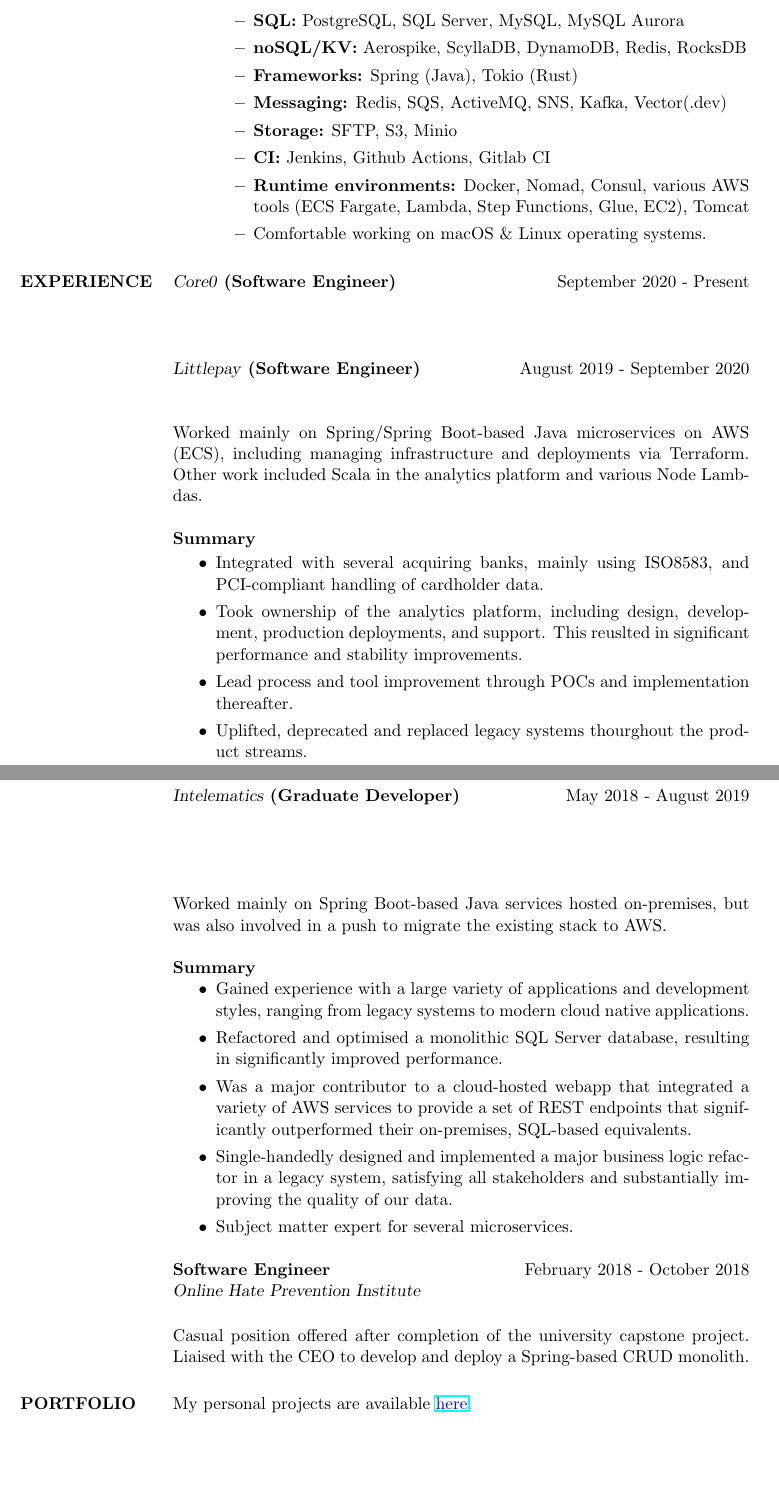
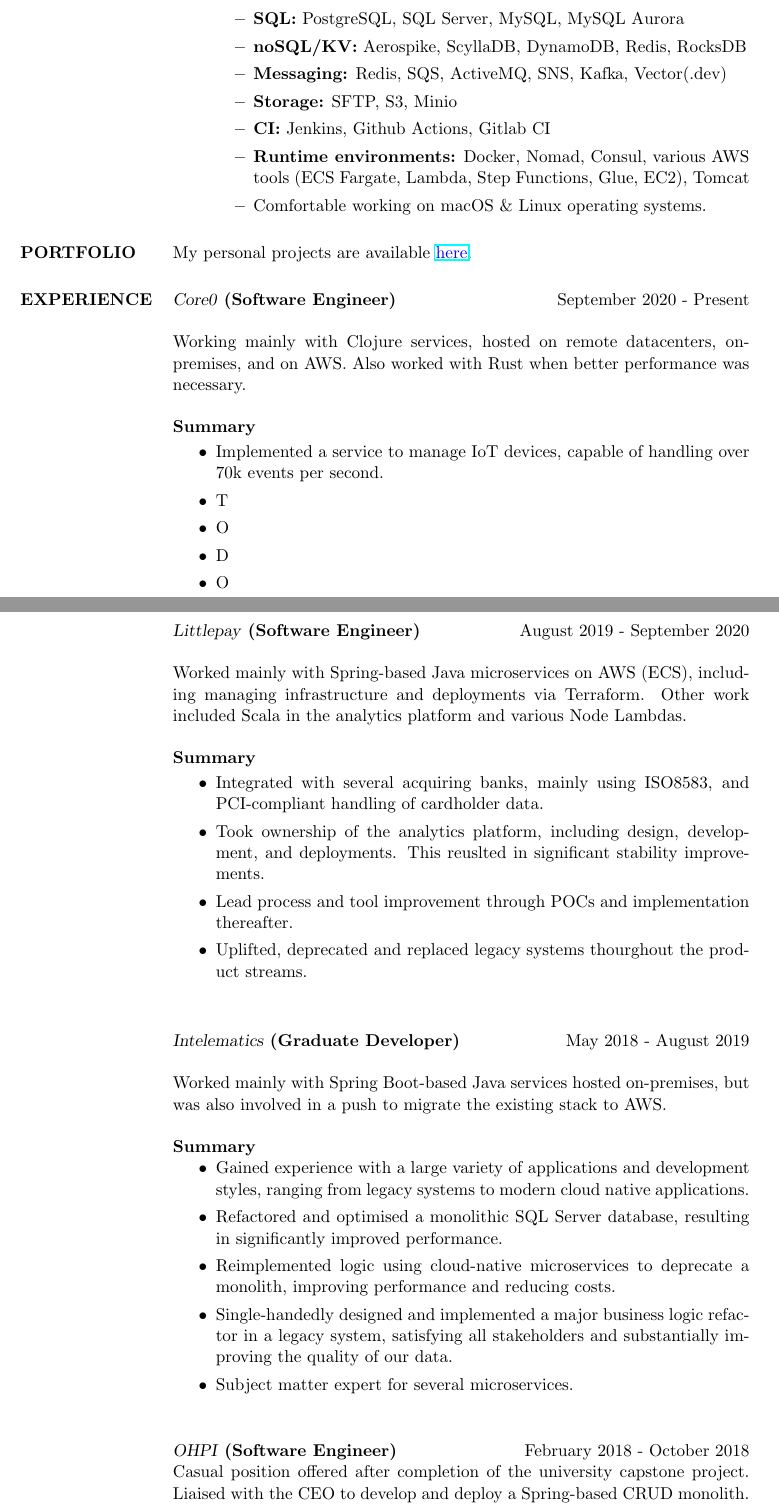
Before and after one commit to dekelpilli/resume, a LaTeX CV (resume.tex): two parts of pages 1 and 2 of 2, joined at a grey line, cut so that both start at the same text, the shorter picture padded with empty space. Compiled offline with pdfLaTeX.

Commit message:
Reorder sections

```diff
--- a/resume.tex
+++ b/resume.tex
@@ -27,7 +27,6 @@
 \begin{itemize}
 \item \textbf{SQL:} PostgreSQL, SQL Server, MySQL, MySQL Aurora
 \item \textbf{noSQL/KV:} Aerospike, ScyllaDB, DynamoDB, Redis, RocksDB
-\item \textbf{Frameworks:}  Spring (Java), Tokio (Rust)
 \item \textbf{Messaging:} Redis, SQS, ActiveMQ, SNS, Kafka, Vector(.dev)
 \item \textbf{Storage:} SFTP, S3, Minio
 \item \textbf{CI:} Jenkins, Github Actions, Gitlab CI
@@ -36,62 +35,64 @@
 \end{itemize}
 \end{itemize}
 
+\section{PORTFOLIO}
+
+My personal projects are available \underline{\color{blue}{\href{https://github.com/dekelpilli?tab=repositories}{here}}}.
+
 \section{EXPERIENCE}
-{\sl Core0} \textbf{(Software Engineer)} \hfill September 2020 - Present \\
+{\sl Core0} \textbf{(Software Engineer)} \hfill September 2020 - Present
 
-\vspace{15pt}
-%TODO
+Working mainly with Clojure services, hosted on remote datacenters, on-premises, and on AWS. Also worked with Rust when better performance was necessary.
 
-{\sl Littlepay} \textbf{(Software Engineer)} \hfill August 2019 - September 2020 \\
+\textbf{Summary}
 
-Worked mainly on Spring/Spring Boot-based Java microservices on AWS (ECS), including managing infrastructure and deployments via Terraform. Other work included Scala in the analytics platform and various Node Lambdas.
+\begin{itemize}
+\item Implemented a service to manage IoT devices, capable of handling over 70k events per second.
+\item T
+\item O
+\item D
+\item O
+\end{itemize}
+
+\pagebreak
+
+{\sl Littlepay} \textbf{(Software Engineer)} \hfill August 2019 - September 2020
+
+Worked mainly with Spring-based Java microservices on AWS (ECS), including managing infrastructure and deployments via Terraform. Other work included Scala in the analytics platform and various Node Lambdas.
 
 \textbf{Summary}
 
 \begin{itemize}
 \item Integrated with several acquiring banks, mainly using ISO8583, and PCI-compliant handling of cardholder data.
-\item Took ownership of the analytics platform, including design, development, production deployments, and support. This reuslted in significant performance and stability improvements.
+\item Took ownership of the analytics platform, including design, development, and deployments. This reuslted in significant stability improvements.
 \item Lead process and tool improvement through POCs and implementation thereafter.
 \item Uplifted, deprecated and replaced legacy systems thourghout the product streams.
-
 \end{itemize}
 
+\vspace{15pt}
+{\sl Intelematics} \textbf{(Graduate Developer)} \hfill May 2018 - August 2019
 
-{\sl Intelematics} \textbf{(Graduate Developer)} \hfill May 2018 - August 2019 \\
-\vspace{15pt}\\
-
-Worked mainly on Spring Boot-based Java services hosted on-premises, but was also involved in a push to migrate the existing stack to AWS.
+Worked mainly with Spring Boot-based Java services hosted on-premises, but was also involved in a push to migrate the existing stack to AWS.
 
 \textbf{Summary}
 \begin{itemize}
 \item Gained experience with a large variety of applications and development styles, ranging from legacy systems to modern cloud native applications.
 \item Refactored and optimised a monolithic SQL Server database, resulting in significantly improved performance.
-\item Was a major contributor to a cloud-hosted webapp that integrated a variety of AWS services to provide a set of REST endpoints that significantly outperformed their on-premises, SQL-based equivalents.
+\item Reimplemented logic using cloud-native microservices to deprecate a monolith, improving performance and reducing costs.
 \item Single-handedly designed and implemented a major business logic refactor in a legacy system, satisfying all stakeholders and substantially improving the quality of our data.
 \item Subject matter expert for several microservices.
-
-
 \end{itemize}
 
-
-\textbf{Software Engineer} \hfill February 2018 - October 2018 \\
-{\sl Online Hate Prevention Institute}
-\vspace{15pt}\\
+\vspace{15pt}
+{\sl OHPI} \textbf{(Software Engineer)} \hfill February 2018 - October 2018 \\
 Casual position offered after completion of the university capstone project. Liaised with the CEO to develop and deploy a Spring-based CRUD monolith.
-
-\section{PORTFOLIO}
-
-My personal projects are available \underline{\color{blue}{\href{https://github.com/dekelpilli?tab=repositories}{here}}}.
 
 \section{ELIGIBILITY \\ \& REFERENCES}
 
 \begin{itemize}
-
 \item Bachelor of Software Engineering from Monash University.
 \item I am a Australian citizen.
 \item My references are available upon request.
-
-
 \end{itemize}
 
 \end{resume}
```
Also changed, not shown: resume.tex (2 more changed lines).
